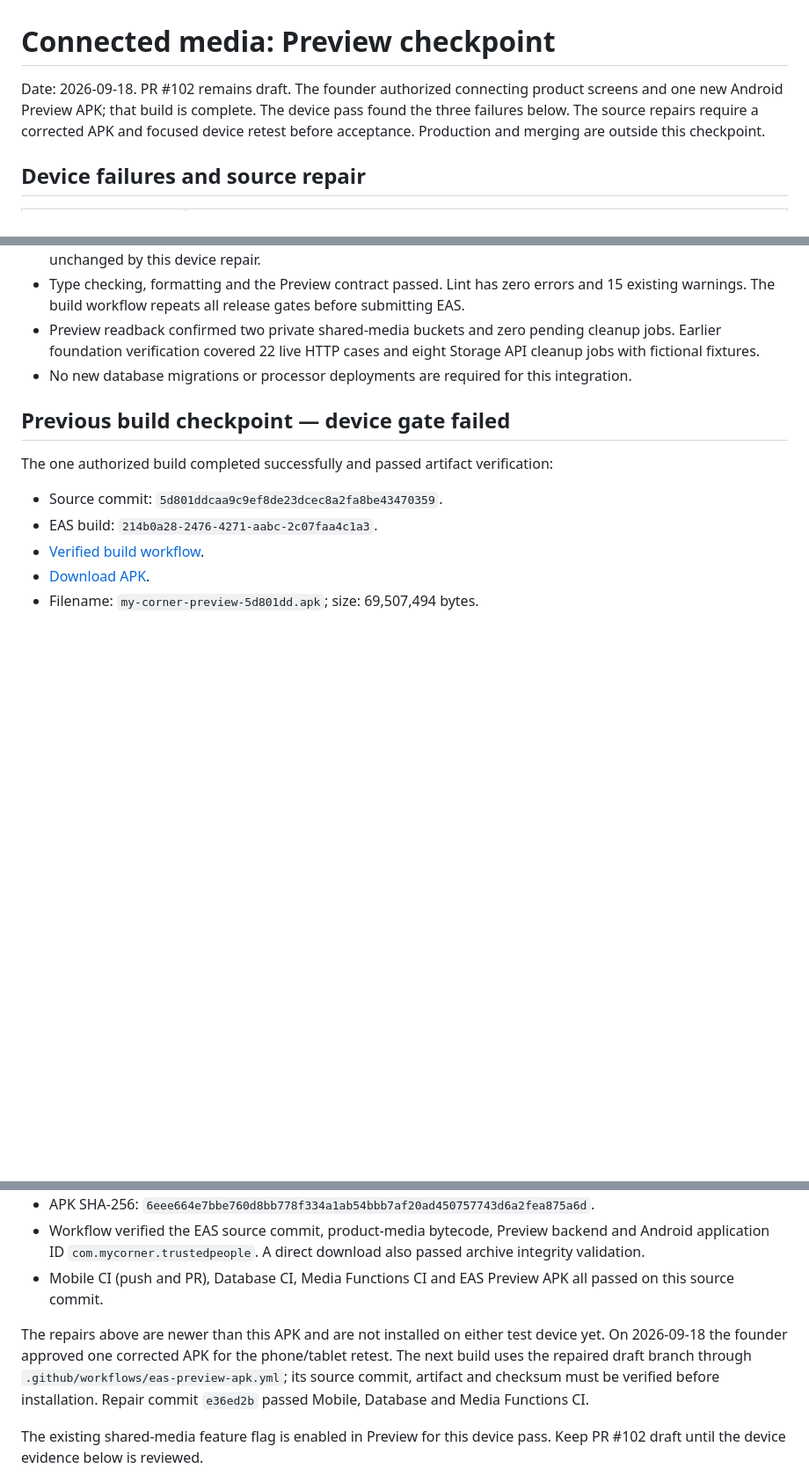
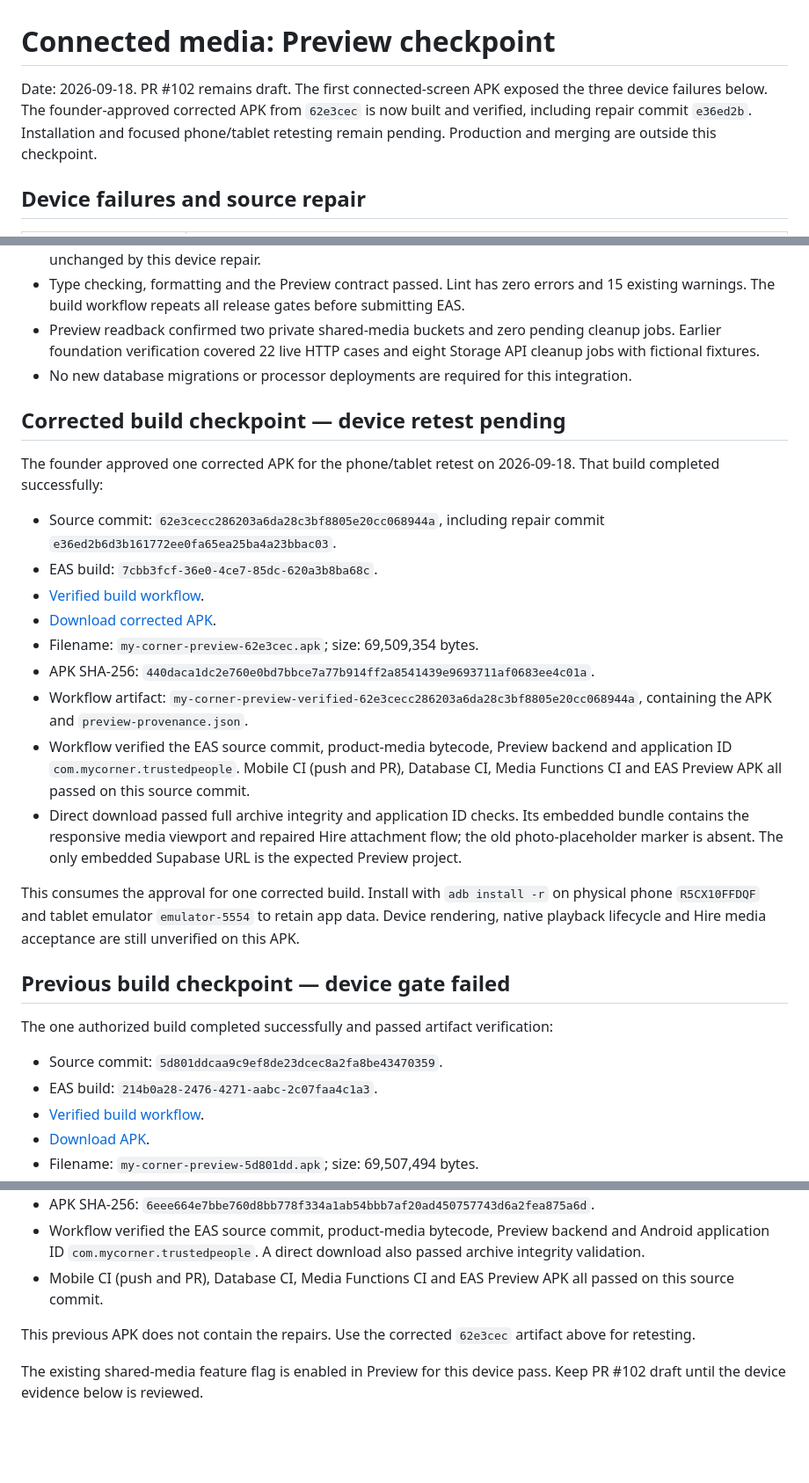
Before and after one commit to pushee-io/My-Corner-Trusted-People, a Markdown page: docs/VC_MEDIA_PRODUCT_INTEGRATION.md, 3 parts joined by grey strips. Shown at 88% size. GitHub-like rendering; blank space fills up the shorter version.

Commit message:
Record verified corrected media Preview APK

```diff
--- a/docs/VC_MEDIA_PRODUCT_INTEGRATION.md
+++ b/docs/VC_MEDIA_PRODUCT_INTEGRATION.md
@@ -1,6 +1,6 @@
 # Connected media: Preview checkpoint
 
-Date: 2026-09-18. PR #102 remains draft. The founder authorized connecting product screens and one new Android Preview APK; that build is complete. The device pass found the three failures below. The source repairs require a corrected APK and focused device retest before acceptance. Production and merging are outside this checkpoint.
+Date: 2026-09-18. PR #102 remains draft. The first connected-screen APK exposed the three device failures below. The founder-approved corrected APK from `62e3cec` is now built and verified, including repair commit `e36ed2b`. Installation and focused phone/tablet retesting remain pending. Production and merging are outside this checkpoint.
 
 ## Device failures and source repair
 
@@ -43,6 +43,22 @@ Hire media stays in memory across Create and Review. File paths are not placed i
 - Preview readback confirmed two private shared-media buckets and zero pending cleanup jobs. Earlier foundation verification covered 22 live HTTP cases and eight Storage API cleanup jobs with fictional fixtures.
 - No new database migrations or processor deployments are required for this integration.
 
+## Corrected build checkpoint — device retest pending
+
+The founder approved one corrected APK for the phone/tablet retest on 2026-09-18. That build completed successfully:
+
+- Source commit: `62e3cecc286203a6da28c3bf8805e20cc068944a`, including repair commit `e36ed2b6d3b161772ee0fa65ea25ba4a23bbac03`.
+- EAS build: `7cbb3fcf-36e0-4ce7-85dc-620a3b8ba68c`.
+- [Verified build workflow](https://github.com/pushee-io/My-Corner-Trusted-People/actions/runs/35388377487).
+- [Download corrected APK](https://expo.dev/artifacts/eas/CA1jH16x1ROl4Fma24VA-b03eI58kWLHWOXZoVnXZDE.apk).
+- Filename: `my-corner-preview-62e3cec.apk`; size: 69,509,354 bytes.
+- APK SHA-256: `440daca1dc2e760e0bd7bbce7a77b914ff2a8541439e9693711af0683ee4c01a`.
+- Workflow artifact: `my-corner-preview-verified-62e3cecc286203a6da28c3bf8805e20cc068944a`, containing the APK and `preview-provenance.json`.
+- Workflow verified the EAS source commit, product-media bytecode, Preview backend and application ID `com.mycorner.trustedpeople`. Mobile CI (push and PR), Database CI, Media Functions CI and EAS Preview APK all passed on this source commit.
+- Direct download passed full archive integrity and application ID checks. Its embedded bundle contains the responsive media viewport and repaired Hire attachment flow; the old photo-placeholder marker is absent. The only embedded Supabase URL is the expected Preview project.
+
+This consumes the approval for one corrected build. Install with `adb install -r` on physical phone `R5CX10FFDQF` and tablet emulator `emulator-5554` to retain app data. Device rendering, native playback lifecycle and Hire media acceptance are still unverified on this APK.
+
 ## Previous build checkpoint — device gate failed
 
 The one authorized build completed successfully and passed artifact verification:
@@ -56,7 +72,7 @@ The one authorized build completed successfully and passed artifact verification
 - Workflow verified the EAS source commit, product-media bytecode, Preview backend and Android application ID `com.mycorner.trustedpeople`. A direct download also passed archive integrity validation.
 - Mobile CI (push and PR), Database CI, Media Functions CI and EAS Preview APK all passed on this source commit.
 
-The repairs above are newer than this APK and are not installed on either test device yet. On 2026-09-18 the founder approved one corrected APK for the phone/tablet retest. The next build uses the repaired draft branch through `.github/workflows/eas-preview-apk.yml`; its source commit, artifact and checksum must be verified before installation. Repair commit `e36ed2b` passed Mobile, Database and Media Functions CI.
+This previous APK does not contain the repairs. Use the corrected `62e3cec` artifact above for retesting.
 
 The existing shared-media feature flag is enabled in Preview for this device pass. Keep PR #102 draft until the device evidence below is reviewed.
 
```
Also changed, not shown: CHANGELOG.md (+2 -1 lines), PLANS.md (+2 -2 lines).
